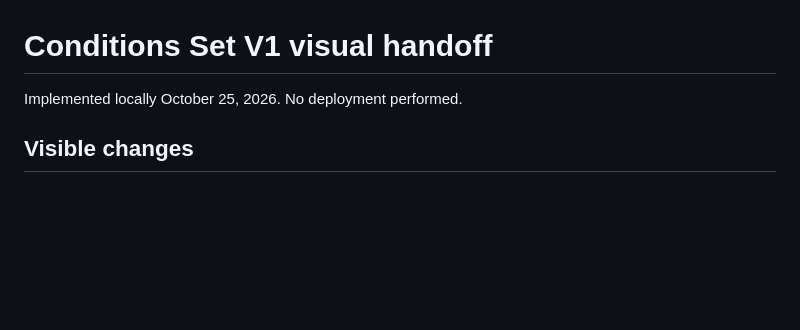
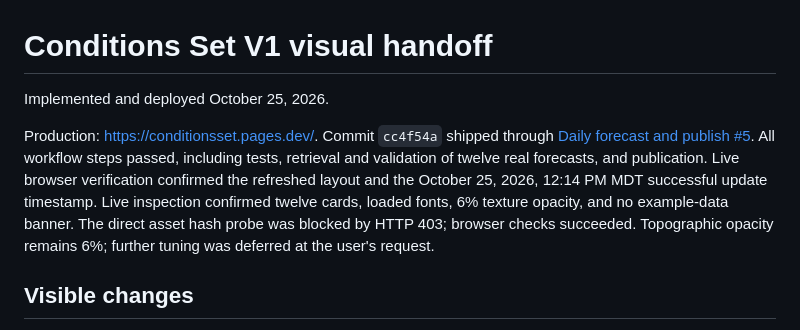
Before and after one commit to steve-conditionsset/conditionsset, a Markdown page: docs/v1-visual-handoff.md, the part around the change. Rendered like a GitHub page; blank space fills up the shorter version.

Commit message:
Record successful V1 production deployment

```diff
--- a/docs/v1-visual-handoff.md
+++ b/docs/v1-visual-handoff.md
@@ -1,6 +1,16 @@
 # Conditions Set V1 visual handoff
 
-Implemented locally October 25, 2026. No deployment performed.
+Implemented and deployed October 25, 2026.
+
+Production: <https://conditionsset.pages.dev/>. Commit `cc4f54a` shipped through
+[Daily forecast and publish #5](https://github.com/steve-conditionsset/conditionsset/actions/runs/40220232793).
+All workflow steps passed, including tests, retrieval and validation of twelve real
+forecasts, and publication. Live browser verification confirmed the refreshed layout
+and the October 25, 2026, 12:14 PM MDT successful update timestamp. Live inspection
+confirmed twelve cards, loaded fonts, 6% texture opacity, and no example-data banner.
+The direct asset hash probe was blocked by HTTP 403; browser checks succeeded.
+Topographic opacity remains 6%; further tuning was deferred
+at the user's request.
 
 ## Visible changes
 
```
